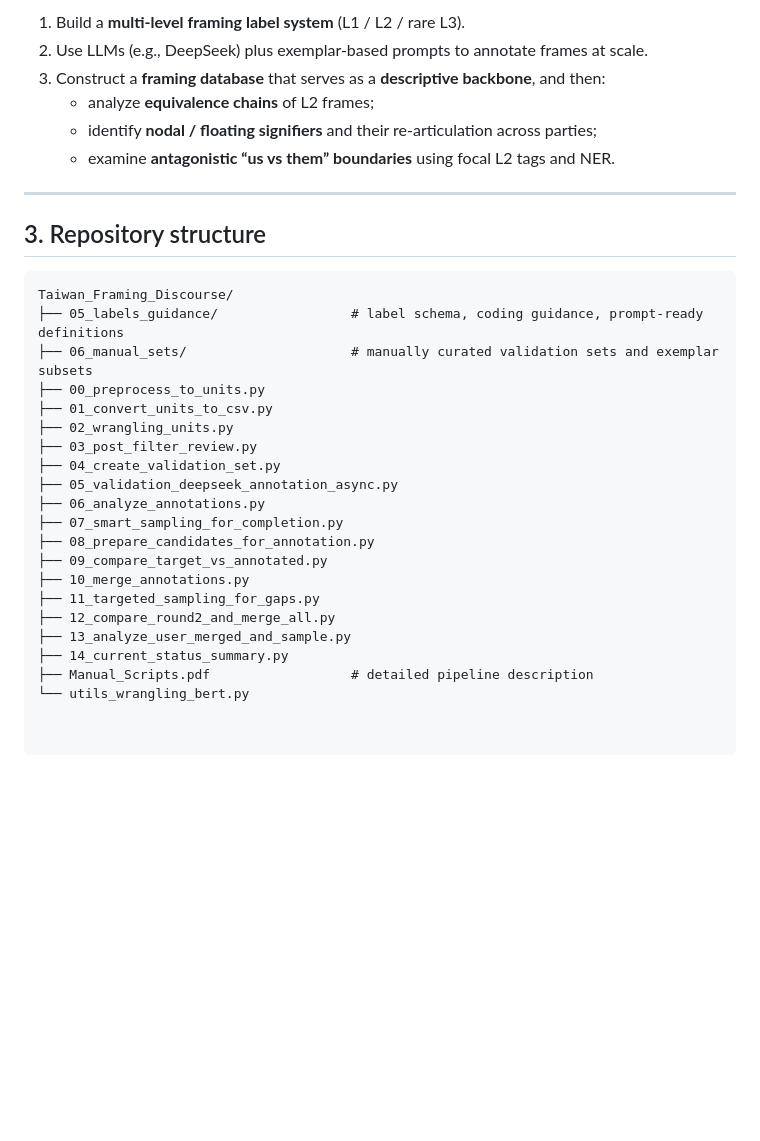
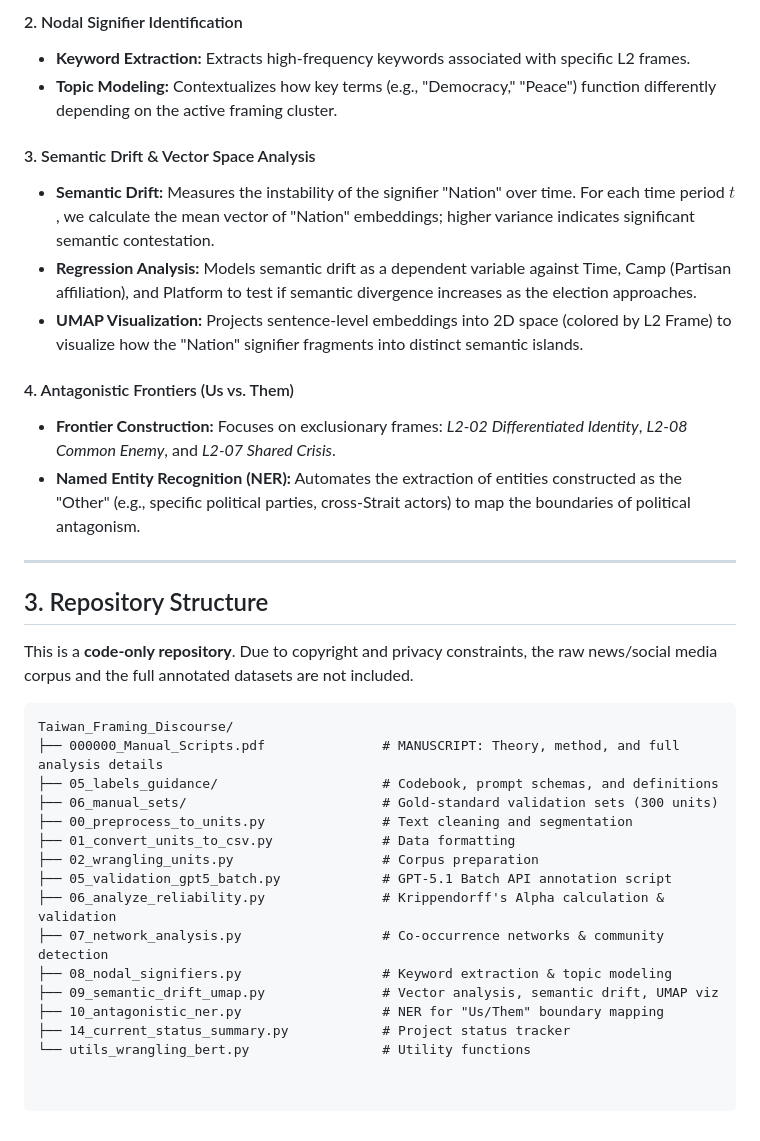
Before and after one commit to Junyu-Jiang0508/Taiwan_Framing_Discourse, a Markdown page: README.md, the part around one of its changes. Drawn GitHub-style; blank space fills up the shorter version.

````diff
--- a/README.md
+++ b/README.md
@@ -49,33 +49,36 @@ Methodologically, we:
 
-1. Build a **multi-level framing label system** (L1 / L2 / rare L3).
-2. Use LLMs (e.g., DeepSeek) plus exemplar-based prompts to annotate frames at scale.
-3. Construct a **framing database** that serves as a **descriptive backbone**, and then:
-   - analyze **equivalence chains** of L2 frames;
-   - identify **nodal / floating signifiers** and their re-articulation across parties;
-   - examine **antagonistic “us vs them” boundaries** using focal L2 tags and NER.
+#### 2. Nodal Signifier Identification
+* **Keyword Extraction:** Extracts high-frequency keywords associated with specific L2 frames.
+* **Topic Modeling:** Contextualizes how key terms (e.g., "Democracy," "Peace") function differently depending on the active framing cluster.
+
+#### 3. Semantic Drift & Vector Space Analysis
+* **Semantic Drift:** Measures the instability of the signifier "Nation" over time. For each time period $t$, we calculate the mean vector of "Nation" embeddings; higher variance indicates significant semantic contestation.
+* **Regression Analysis:** Models semantic drift as a dependent variable against Time, Camp (Partisan affiliation), and Platform to test if semantic divergence increases as the election approaches.
+* **UMAP Visualization:** Projects sentence-level embeddings into 2D space (colored by L2 Frame) to visualize how the "Nation" signifier fragments into distinct semantic islands.
+
+#### 4. Antagonistic Frontiers (Us vs. Them)
+* **Frontier Construction:** Focuses on exclusionary frames: *L2-02 Differentiated Identity*, *L2-08 Common Enemy*, and *L2-07 Shared Crisis*.
+* **Named Entity Recognition (NER):** Automates the extraction of entities constructed as the "Other" (e.g., specific political parties, cross-Strait actors) to map the boundaries of political antagonism.
 
 ---
 
-## 3. Repository structure
+## 3. Repository Structure
+
+This is a **code-only repository**. Due to copyright and privacy constraints, the raw news/social media corpus and the full annotated datasets are not included.
 
 ```text
 Taiwan_Framing_Discourse/
-├── 05_labels_guidance/                 # label schema, coding guidance, prompt-ready definitions
-├── 06_manual_sets/                     # manually curated validation sets and exemplar subsets
-├── 00_preprocess_to_units.py
-├── 01_convert_units_to_csv.py
-├── 02_wrangling_units.py
-├── 03_post_filter_review.py
-├── 04_create_validation_set.py
-├── 05_validation_deepseek_annotation_async.py
-├── 06_analyze_annotations.py
-├── 07_smart_sampling_for_completion.py
-├── 08_prepare_candidates_for_annotation.py
-├── 09_compare_target_vs_annotated.py
-├── 10_merge_annotations.py
-├── 11_targeted_sampling_for_gaps.py
-├── 12_compare_round2_and_merge_all.py
-├── 13_analyze_user_merged_and_sample.py
-├── 14_current_status_summary.py
-├── Manual_Scripts.pdf                  # detailed pipeline description
-└── utils_wrangling_bert.py
+├── 000000_Manual_Scripts.pdf               # MANUSCRIPT: Theory, method, and full analysis details
+├── 05_labels_guidance/                     # Codebook, prompt schemas, and definitions
+├── 06_manual_sets/                         # Gold-standard validation sets (300 units)
+├── 00_preprocess_to_units.py               # Text cleaning and segmentation
+├── 01_convert_units_to_csv.py              # Data formatting
+├── 02_wrangling_units.py                   # Corpus preparation
+├── 05_validation_gpt5_batch.py             # GPT-5.1 Batch API annotation script
+├── 06_analyze_reliability.py               # Krippendorff's Alpha calculation & validation
+├── 07_network_analysis.py                  # Co-occurrence networks & community detection
+├── 08_nodal_signifiers.py                  # Keyword extraction & topic modeling
+├── 09_semantic_drift_umap.py               # Vector analysis, semantic drift, UMAP viz
+├── 10_antagonistic_ner.py                  # NER for "Us/Them" boundary mapping
+├── 14_current_status_summary.py            # Project status tracker
+└── utils_wrangling_bert.py                 # Utility functions
````
Also changed, not shown: other parts of README.md (+31 -31 lines).
